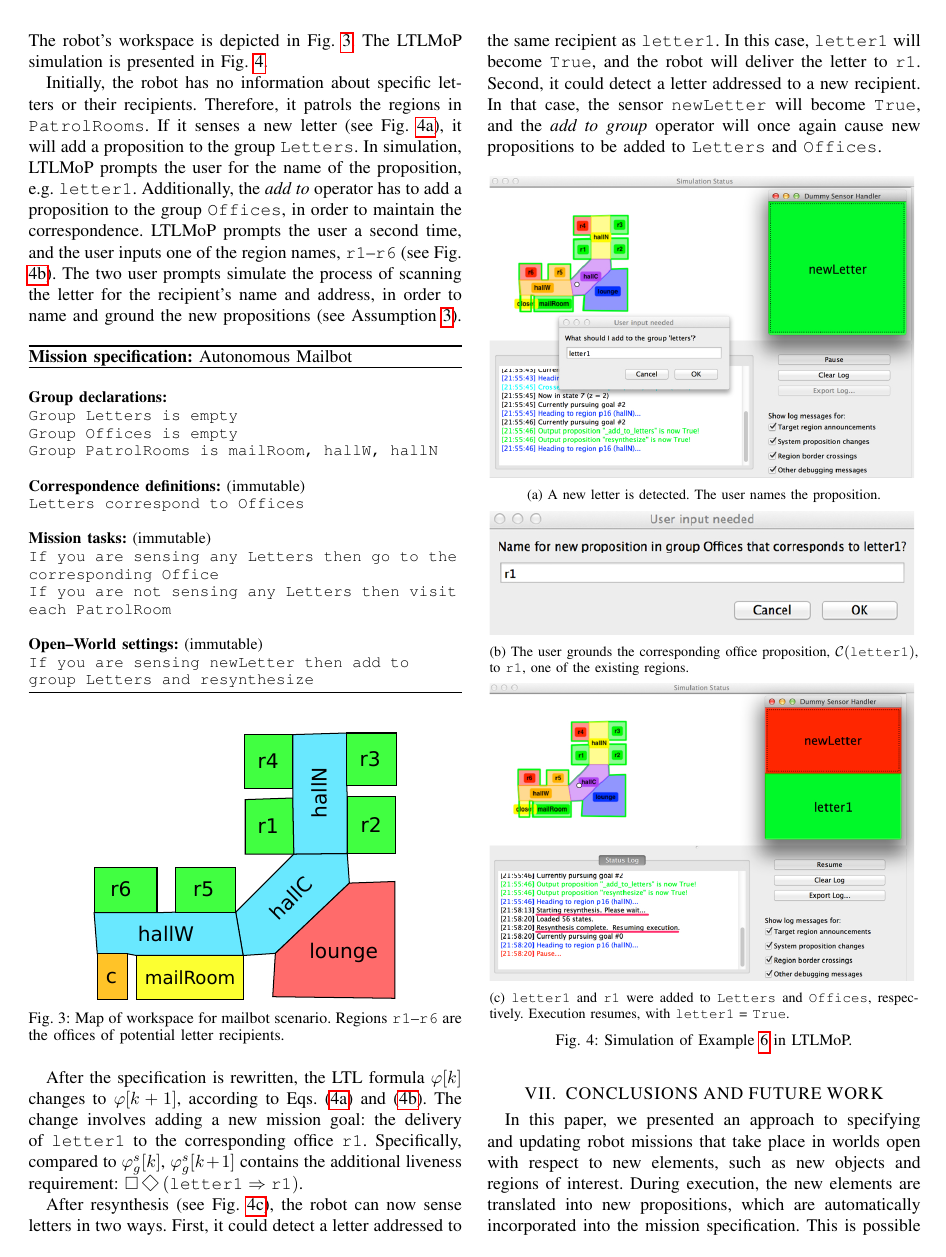
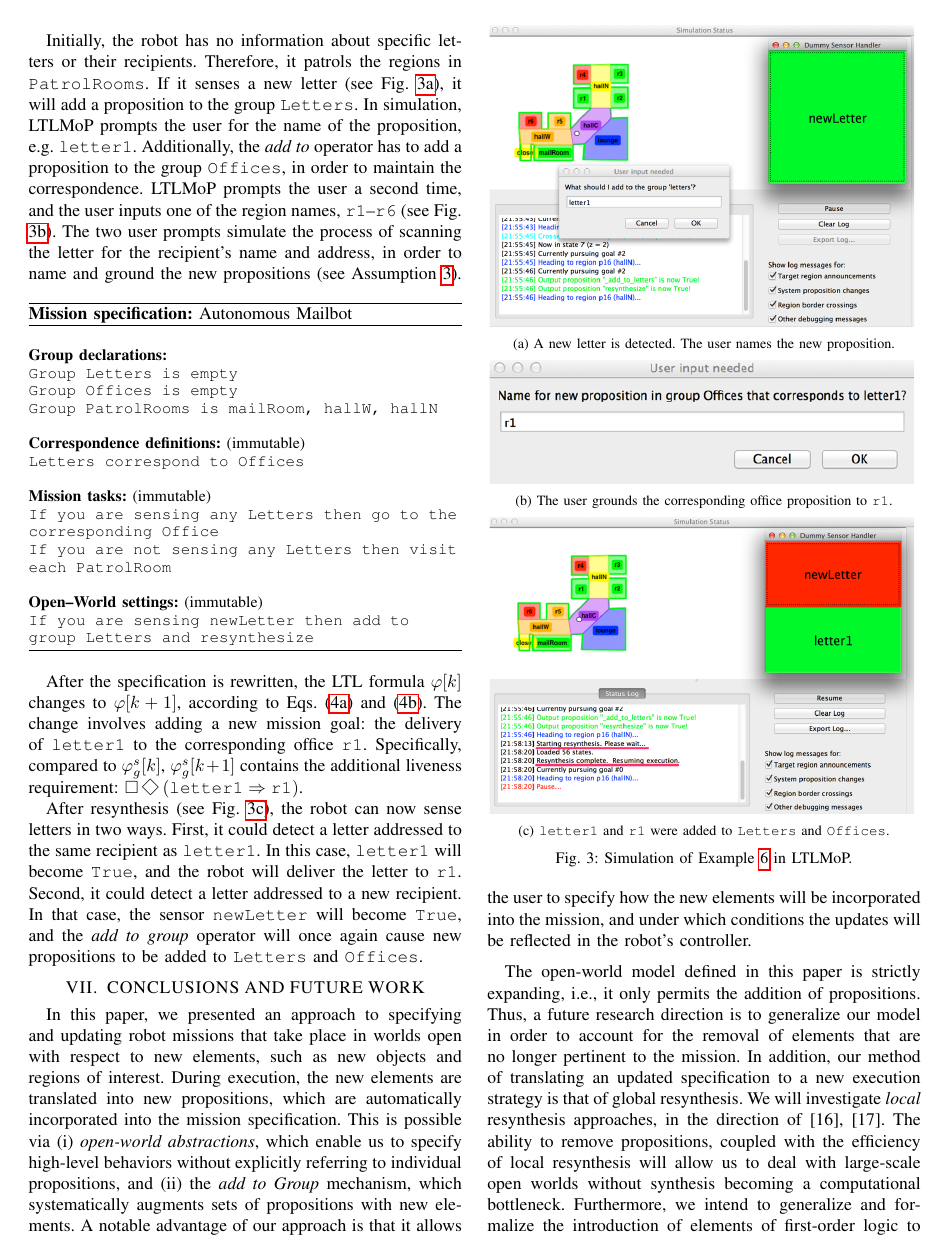
Before and after one commit to spmaniato/ICRA2014, a LaTeX paper (ICRA2014.tex, which reads tex/simulation.tex): page 7 of 8. Compiled offline with pdfLaTeX.

Commit message:
[sim] Removed workspace figure and made minor changes to save space.

```diff
--- a/tex/simulation.tex
+++ b/tex/simulation.tex
@@ -2,5 +3,8 @@ We implemented the proposed approach to open-world mission specification in LTLM
 
-\begin{myExample}\label{Ex:mailbot3} We revisit the mailbot scenario from Examples \ref{Ex:mailbot1} and \ref{Ex:mailbot2}, and present the full mission specification, $\mathcal{M}_0$. The robot's workspace is depicted in Fig. \ref{Fig:map}. The LTLMoP simulation is presented in Fig. \ref{Fig:sim}.
+\begin{myExample}\label{Ex:mailbot3} We revisit the mailbot scenario from Examples \ref{Ex:mailbot1} and \ref{Ex:mailbot2}, and present the full mission specification, $\mathcal{M}_0$.
+%The robot's workspace is depicted in Fig. \ref{Fig:map}.
+%The LTLMoP simulation is presented in Fig. \ref{Fig:sim}.
+The robot's workspace can be seen in Fig. \ref{Fig:sim1}.
 \end{myExample}
 
 Initially, the robot has no information about specific letters or their recipients. Therefore, it patrols the regions in \texttt{PatrolRooms}. If it senses a new letter (see Fig. \ref{Fig:sim1}), it will add a proposition to the group \texttt{Letters}. In simulation, LTLMoP prompts the user for the name of the proposition, e.g. \texttt{letter1}. Additionally, the \emph{add to} operator has to add a proposition to the group \texttt{Offices}, in order to maintain the correspondence. LTLMoP prompts the user a second time, and the user inputs one of the region names, \texttt{r1}--\texttt{r6} (see Fig. \ref{Fig:sim2}). The two user prompts simulate the process of scanning the letter for the recipient's name and address, in order to name and ground the new propositions (see Assumption \ref{Ass:grounding}).
@@ -57,12 +61,12 @@ Initially, the robot has no information about specific letters or their recipien
 	\vspace{-8 pt}
 \end{algorithm}
 
-\begin{figure}[h]
-	\centering
-	\includegraphics[width=0.70\columnwidth, clip]{./img/mailbot_map.pdf}
-	\caption{Map of workspace for mailbot scenario.  Regions \texttt{r1}--\texttt{r6} are the offices of potential letter recipients.}
-	\label{Fig:map}
-\end{figure}
+%\begin{figure}[h]
+%	\centering
+%	\includegraphics[width=0.70\columnwidth, clip]{./img/mailbot_map.pdf}
+%	\caption{Map of workspace for mailbot scenario.  Regions \texttt{r1}--\texttt{r6} are the offices of potential letter recipients.}
+%	\label{Fig:map}
+%\end{figure}
 
 After the specification is rewritten, the LTL formula $\varphi [k]$ changes to $\varphi [k+1]$, according to Eqs. \eqref{Eq:newSpecA} and \eqref{Eq:newSpecB}. The change involves adding a new mission goal: the delivery of \texttt{letter1} to the corresponding office \texttt{r1}. Specifically, compared to $\varphi_g^s [k]$, $\varphi_g^s [k+1]$ contains the additional liveness requirement:
 $\G\F\left( \texttt{letter1} \Rightarrow \texttt{r1} \right)$.
@@ -73,7 +77,7 @@ After resynthesis (see Fig. \ref{Fig:sim3}), the robot can now sense letters in
 	\centering
 	\begin{subfigure}[b]{0.99\columnwidth}
 	\includegraphics[width=0.99\columnwidth, clip]{./img/sim1.jpg}
-	\caption{A new letter is detected. The user names the proposition.}
+	\caption{A new letter is detected. The user names the new proposition.}
 	\label{Fig:sim1}
 	\end{subfigure}
 
@@ -81,14 +85,16 @@ After resynthesis (see Fig. \ref{Fig:sim3}), the robot can now sense letters in
 	\begin{subfigure}[b]{0.99\columnwidth}
 	\includegraphics[width=0.99\columnwidth, clip]{./img/sim2.jpg}
 %	\caption{The user grounds the corresponding office proposition.}
-	\caption{The user grounds the corresponding office proposition, $\mathcal{C}(\texttt{letter1})$, to \texttt{r1}, one of the existing regions.}
+%	\caption{The user grounds the corresponding office proposition, $\mathcal{C}(\texttt{letter1})$, to \texttt{r1}, one of the existing regions.}
+	\caption{The user grounds the corresponding office proposition to \texttt{r1}.}
 	\label{Fig:sim2}
 	\end{subfigure}
 
 	\vspace{4 pt}
 	\begin{subfigure}[b]{0.99\columnwidth}
 	\includegraphics[width=0.99\columnwidth, clip]{./img/sim3.jpg}
-	\caption{\texttt{letter1} and \texttt{r1} were added to \texttt{Letters} and \texttt{Offices}, respectively. Execution resumes, with \texttt{letter1} = \texttt{True}.}
+%	\caption{\texttt{letter1} and \texttt{r1} were added to \texttt{Letters} and \texttt{Offices}, respectively. Execution resumes, with \texttt{letter1} = \texttt{True}.}
+	\caption{\texttt{letter1} and \texttt{r1} were added to \texttt{Letters} and \texttt{Offices}.}
 	\label{Fig:sim3}
 	\end{subfigure}
 	\caption{Simulation of Example \ref{Ex:mailbot3} in LTLMoP.}\label{Fig:sim}
```
Also changed, not shown: tex/simulation.tex (3 more changed lines).
